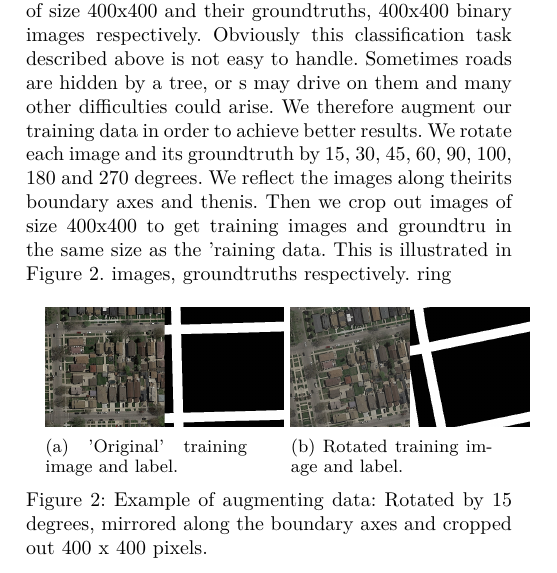
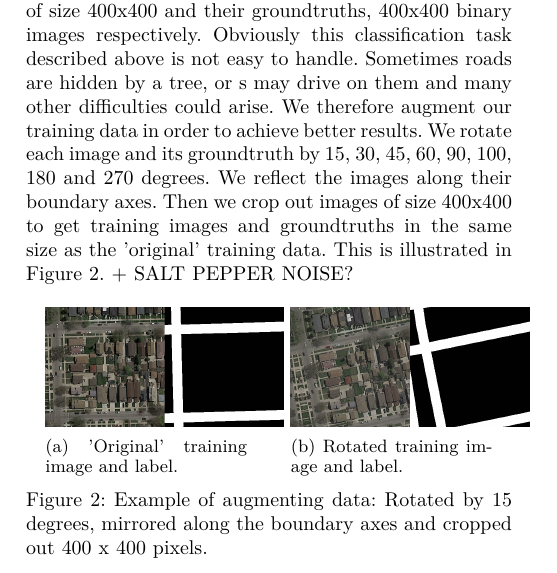
Before and after one commit to octavianussps/ML-Project-2, a LaTeX paper (latex/reportRoadSegmentation.tex): part of one column of page 1 of 3, cut so that both start at the same text. Compiled offline with pdfLaTeX.

Commit message:
changed latex, submission unet

```diff
--- a/latex/reportRoadSegmentation.tex
+++ b/latex/reportRoadSegmentation.tex
@@ -84,7 +84,7 @@ The idea behind this approach is, that the patch in the center is classified by
 
 The training data consists of 100 RGB satellite images of size 400x400 and their groundtruths, 400x400 binary images respectively.
 Obviously this classification task described above is not easy to handle. Sometimes roads are hidden by a tree, or s may drive on them and many other difficulties could arise.
-We therefore augment our training data in order to achieve better results. We rotate each image and its groundtruth by 15, 30, 45, 60, 90, 100, 180 and 270 degrees. We reflect the images along theirits boundary axes and thenis. Then we crop out images of size 400x400 to get training images and groundtru in the same size as the 'raining data. This is illustrated in Figure 2. images, groundtruths respectively.                                                                              ring
+We therefore augment our training data in order to achieve better results. We rotate each image and its groundtruth by 15, 30, 45, 60, 90, 100, 180 and 270 degrees. We reflect the images along their boundary axes. Then we crop out images of size 400x400 to get training images and groundtruths in the same size as the 'original' training data. This is illustrated in Figure 2.    + SALT PEPPER NOISE?
 %	\includegraphics[width=4cm]{images/data_augment.png}
 %	\caption{'Original' training image and groundtruth.}
 %	\label{fig:dat}
```
Also changed, not shown: latex/reportRoadSegmentation.tex (2 more changed lines), 2 other files.
